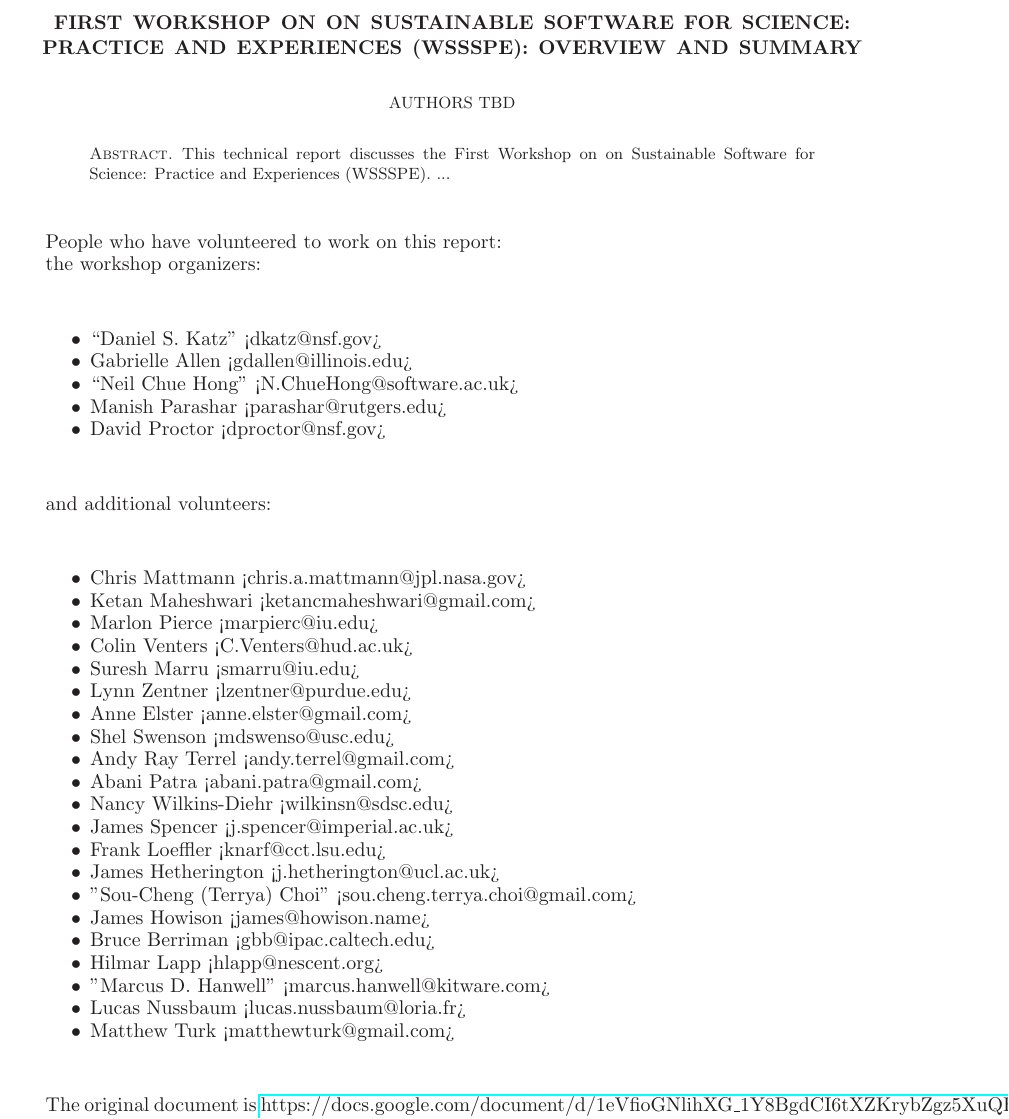
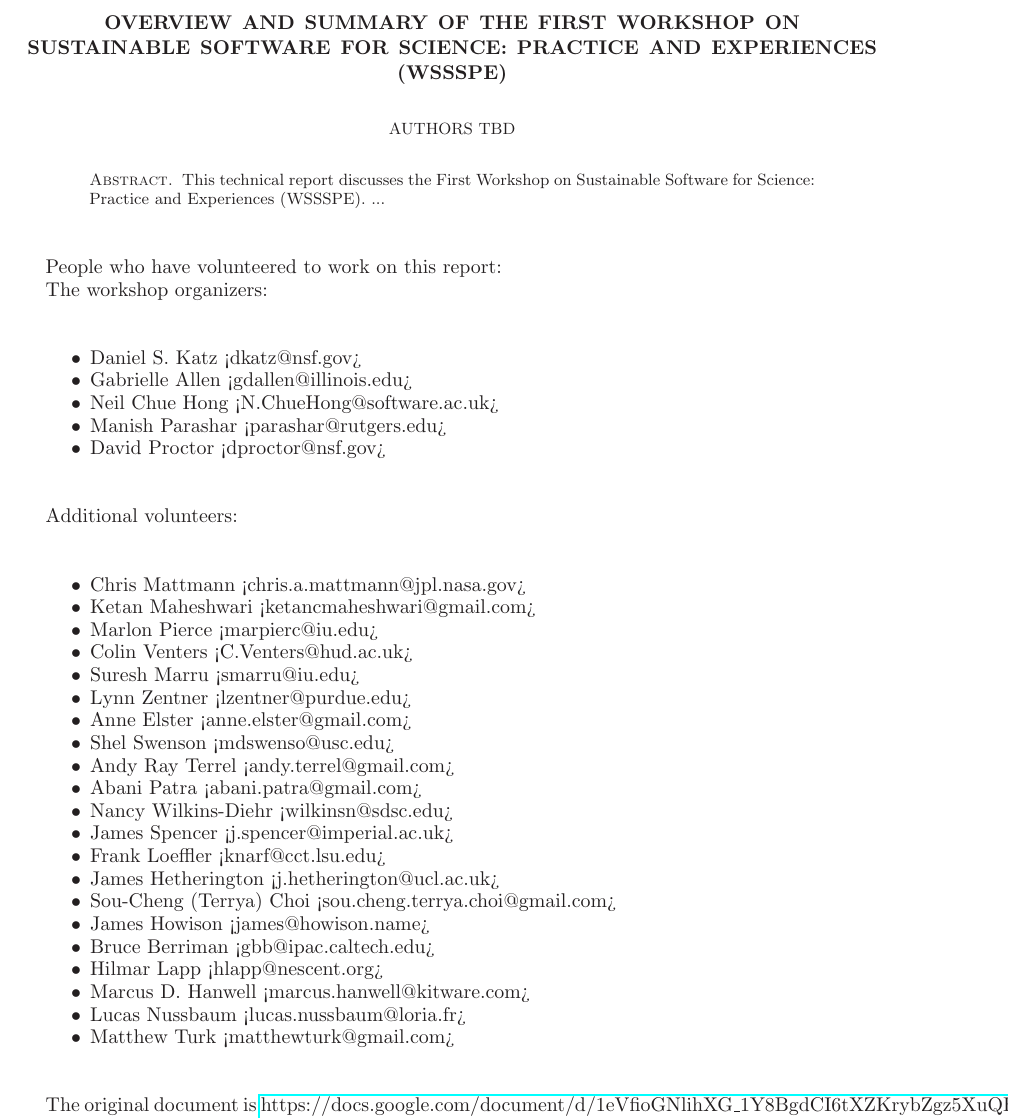
Before and after one commit to WSSSPE/meetings, a LaTeX paper (WSSSPE1_report/WSSSPE1_summary_report.tex): part of page 1 of 12, cut at the place of the change. Compiled offline with LaTeX, dvips and Ghostscript.

Commit message:
Minor edits.

```diff
--- a/WSSSPE1_report/WSSSPE1_summary_report.tex
+++ b/WSSSPE1_report/WSSSPE1_summary_report.tex
@@ -56,7 +56,7 @@
 
 \begin{document}
 
-\title[]{First Workshop on on Sustainable Software for Science: Practice and Experiences (WSSSPE): Overview and Summary}
+\title[]{Overview and Summary of the First Workshop on Sustainable Software for Science: Practice and Experiences (WSSSPE)}
 
 \author{Authors TBD}
 
@@ -74,7 +74,7 @@
 
 
 \begin{abstract}
-This technical report discusses the First Workshop on on Sustainable Software for Science: Practice and Experiences (WSSSPE). ...
+This technical report discusses the First Workshop on Sustainable Software for Science: Practice and Experiences (WSSSPE). ...
 \end{abstract}
 
 
@@ -84,16 +84,17 @@ This technical report discusses the First Workshop on on Sustainable Software fo
 
 People who have volunteered to work on this report:
 
-the workshop organizers:
+The workshop organizers:
 \begin{itemize}
-\item ``Daniel S. Katz" <dkatz@nsf.gov>
+\item Daniel S. Katz <dkatz@nsf.gov>
 \item Gabrielle Allen <gdallen@illinois.edu>
-\item ``Neil Chue Hong" <N.ChueHong@software.ac.uk>
+\item Neil Chue Hong <N.ChueHong@software.ac.uk>
 \item Manish Parashar <parashar@rutgers.edu>
 \item David Proctor <dproctor@nsf.gov>
 \end{itemize}
 
-and additional volunteers:
+
+Additional volunteers:
 \begin{itemize}
 \item Chris Mattmann <chris.a.mattmann@jpl.nasa.gov>
 \item Ketan Maheshwari <ketancmaheshwari@gmail.com>
@@ -109,11 +110,11 @@ and additional volunteers:
 \item James Spencer <j.spencer@imperial.ac.uk>
 \item Frank Loeffler <knarf@cct.lsu.edu>
 \item James Hetherington <j.hetherington@ucl.ac.uk>
-\item "Sou-Cheng (Terrya) Choi" <sou.cheng.terrya.choi@gmail.com>
+\item Sou-Cheng (Terrya) Choi <sou.cheng.terrya.choi@gmail.com>
 \item James Howison <james@howison.name>
 \item Bruce Berriman <gbb@ipac.caltech.edu>
 \item Hilmar Lapp <hlapp@nescent.org>
-\item "Marcus D. Hanwell" <marcus.hanwell@kitware.com>
+\item Marcus D. Hanwell <marcus.hanwell@kitware.com>
 \item Lucas Nussbaum <lucas.nussbaum@loria.fr>
 \item Matthew Turk <matthewturk@gmail.com>
 \end{itemize}
```
Also changed, not shown: WSSSPE1_report/WSSSPE1_summary_report.tex (7 more changed lines).
